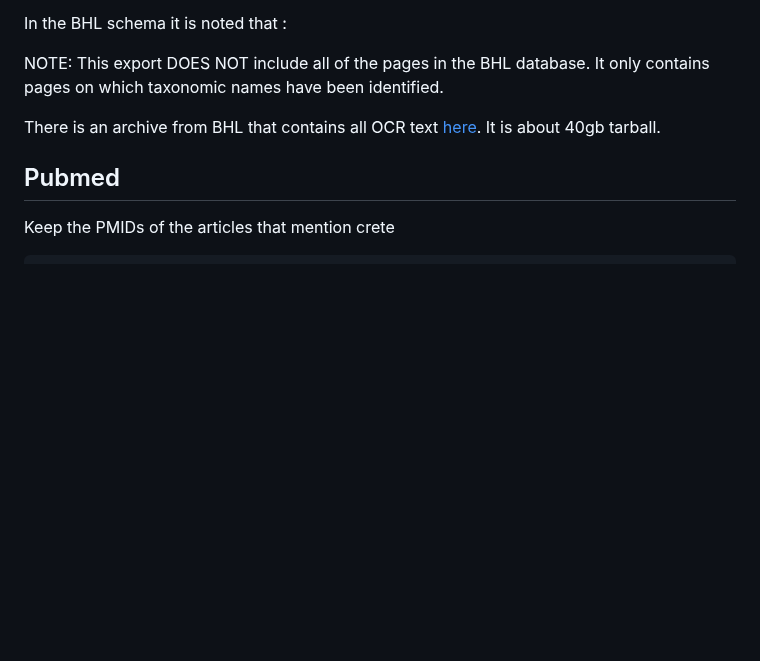
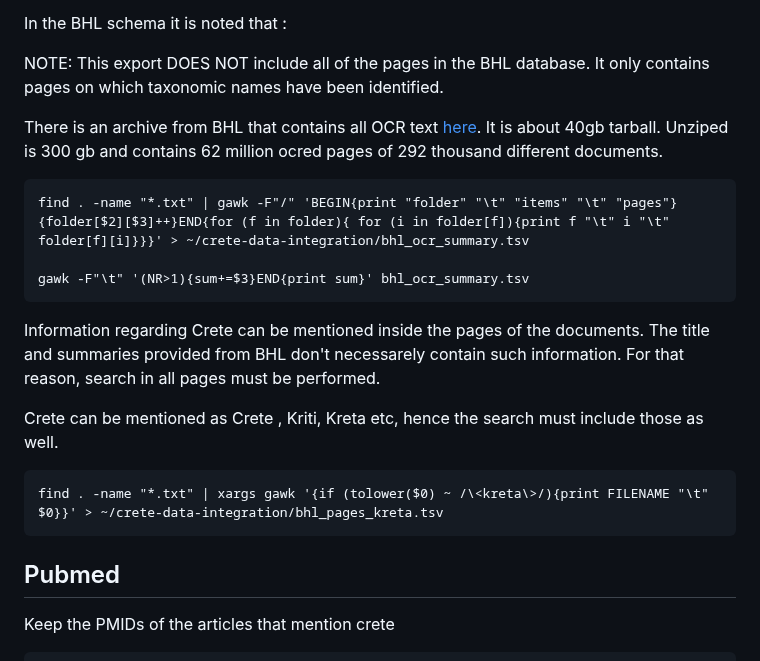
Before and after one commit to savvas-paragkamian/crete-idea, a Markdown page: README.md, the part around the change. Drawn GitHub-style; blank space fills up the shorter version.

Commit message:
update BHL search

````diff
--- a/README.md
+++ b/README.md
@@ -45,7 +45,25 @@ In the BHL schema it is noted that :
 NOTE: This export DOES NOT include all of the pages in the BHL database. It only contains pages on which taxonomic names have been identified.
 
 There is an archive from BHL that contains all OCR text [here](https://smithsonian.figshare.com/articles/dataset/BHL_Optical_Character_Recognition_OCR_-_Full_Text_Export_new_/21422193/12).
-It is about 40gb tarball.
+It is about 40gb tarball. Unziped is 300 gb and contains 62 million ocred pages of 292 thousand different documents.
+
+
+```
+find . -name "*.txt" | gawk -F"/" 'BEGIN{print "folder" "\t" "items" "\t" "pages"}{folder[$2][$3]++}END{for (f in folder){ for (i in folder[f]){print f "\t" i "\t" folder[f][i]}}}' > ~/crete-data-integration/bhl_ocr_summary.tsv
+
+gawk -F"\t" '(NR>1){sum+=$3}END{print sum}' bhl_ocr_summary.tsv
+```
+
+Information regarding Crete can be mentioned inside the pages of the documents.
+The title and summaries provided from BHL don't necessarely contain such
+information. For that reason, search in all pages must be performed.
+
+Crete can be mentioned as Crete , Kriti, Kreta etc, hence the search must
+include those as well.
+
+```
+find . -name "*.txt" | xargs gawk '{if (tolower($0) ~ /\<kreta\>/){print FILENAME "\t" $0}}' > ~/crete-data-integration/bhl_pages_kreta.tsv
+```
 
 ## Pubmed
 
````
